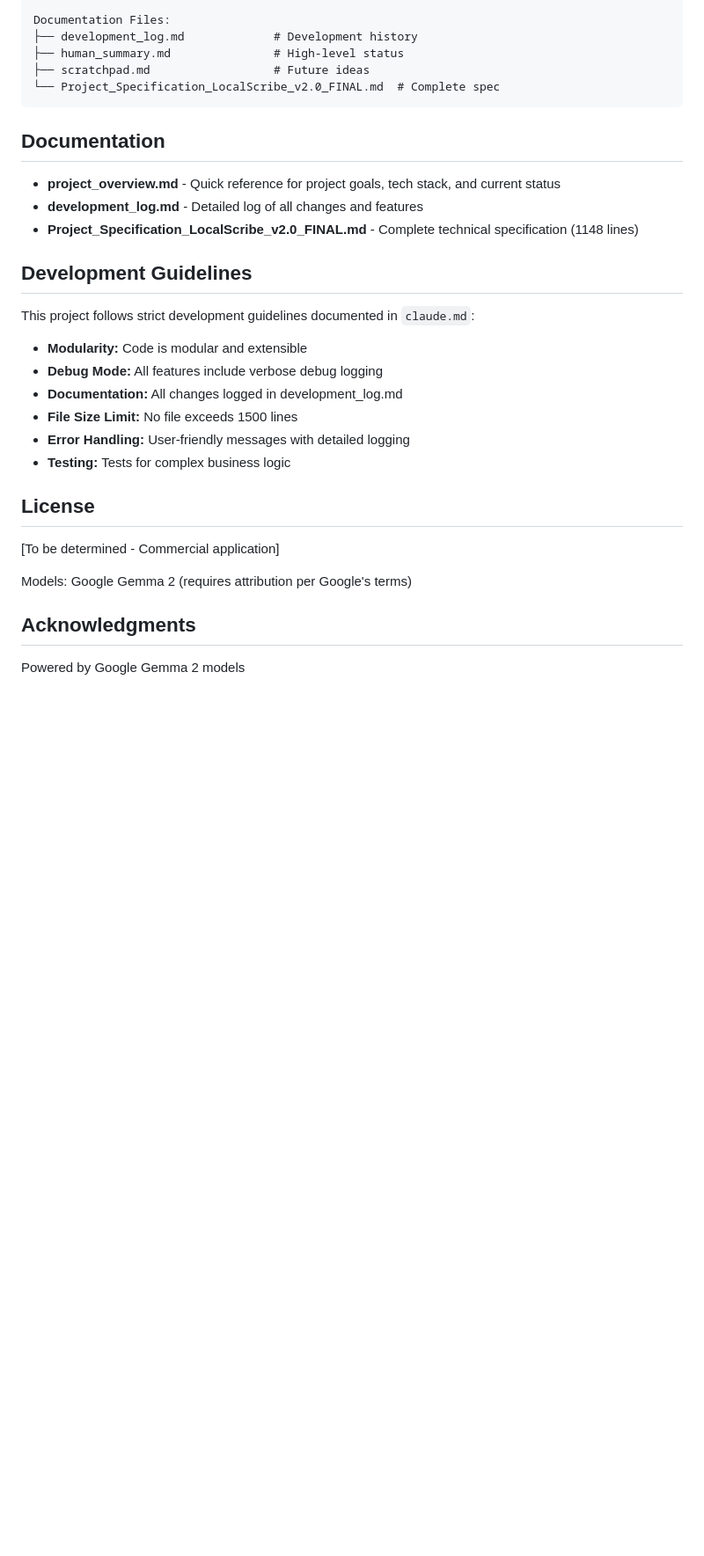
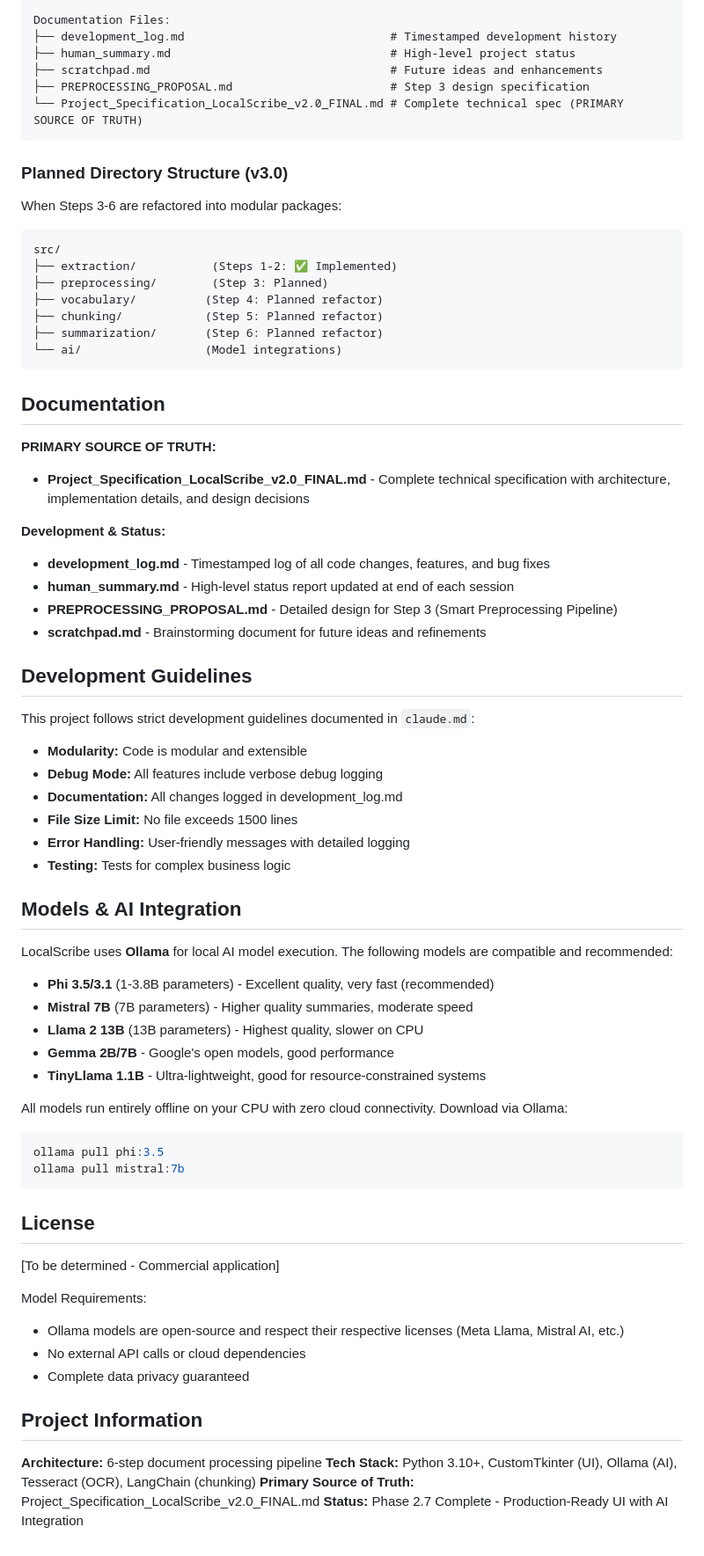
Before and after one commit to nono638/CaseSummarizer, a Markdown page: README.md, the part around the change printed below. Shown: that part at 88% size. GitHub-like rendering; blank space fills up the shorter version.

````diff
--- a/README.md
+++ b/README.md
@@ -228,16 +265,36 @@ CaseSummarizer/
 
 Documentation Files:
-├── development_log.md             # Development history
-├── human_summary.md               # High-level status
-├── scratchpad.md                  # Future ideas
-└── Project_Specification_LocalScribe_v2.0_FINAL.md  # Complete spec
+├── development_log.md                              # Timestamped development history
+├── human_summary.md                                # High-level project status
+├── scratchpad.md                                   # Future ideas and enhancements
+├── PREPROCESSING_PROPOSAL.md                       # Step 3 design specification
+└── Project_Specification_LocalScribe_v2.0_FINAL.md # Complete technical spec (PRIMARY SOURCE OF TRUTH)
+```
+
+### Planned Directory Structure (v3.0)
+
+When Steps 3-6 are refactored into modular packages:
+
+```
+src/
+├── extraction/           (Steps 1-2: ✅ Implemented)
+├── preprocessing/        (Step 3: Planned)
+├── vocabulary/          (Step 4: Planned refactor)
+├── chunking/            (Step 5: Planned refactor)
+├── summarization/       (Step 6: Planned refactor)
+└── ai/                  (Model integrations)
 ```
 
 ## Documentation
 
-- **project_overview.md** - Quick reference for project goals, tech stack, and current status
-- **development_log.md** - Detailed log of all changes and features
-- **Project_Specification_LocalScribe_v2.0_FINAL.md** - Complete technical specification (1148 lines)
+**PRIMARY SOURCE OF TRUTH:**
+- **Project_Specification_LocalScribe_v2.0_FINAL.md** - Complete technical specification with architecture, implementation details, and design decisions
+
+**Development & Status:**
+- **development_log.md** - Timestamped log of all code changes, features, and bug fixes
+- **human_summary.md** - High-level status report updated at end of each session
+- **PREPROCESSING_PROPOSAL.md** - Detailed design for Step 3 (Smart Preprocessing Pipeline)
+- **scratchpad.md** - Brainstorming document for future ideas and refinements
 
 ## Development Guidelines
 
@@ -250,12 +307,34 @@ This project follows strict development guidelines documented in `claude.md`:
 - **Error Handling:** User-friendly messages with detailed logging
 - **Testing:** Tests for complex business logic
 
+## Models & AI Integration
+
+LocalScribe uses **Ollama** for local AI model execution. The following models are compatible and recommended:
+
+- **Phi 3.5/3.1** (1-3.8B parameters) - Excellent quality, very fast (recommended)
+- **Mistral 7B** (7B parameters) - Higher quality summaries, moderate speed
+- **Llama 2 13B** (13B parameters) - Highest quality, slower on CPU
+- **Gemma 2B/7B** - Google's open models, good performance
+- **TinyLlama 1.1B** - Ultra-lightweight, good for resource-constrained systems
+
+All models run entirely offline on your CPU with zero cloud connectivity. Download via Ollama:
+```bash
+ollama pull phi:3.5
+ollama pull mistral:7b
+```
+
 ## License
 
 [To be determined - Commercial application]
 
-Models: Google Gemma 2 (requires attribution per Google's terms)
+Model Requirements:
+- Ollama models are open-source and respect their respective licenses (Meta Llama, Mistral AI, etc.)
+- No external API calls or cloud dependencies
+- Complete data privacy guaranteed
 
-## Acknowledgments
+## Project Information
 
-Powered by Google Gemma 2 models
+**Architecture:** 6-step document processing pipeline
+**Tech Stack:** Python 3.10+, CustomTkinter (UI), Ollama (AI), Tesseract (OCR), LangChain (chunking)
+**Primary Source of Truth:** Project_Specification_LocalScribe_v2.0_FINAL.md
+**Status:** Phase 2.7 Complete - Production-Ready UI with AI Integration
````
Also changed, not shown: other parts of README.md (+81 -44 lines).
